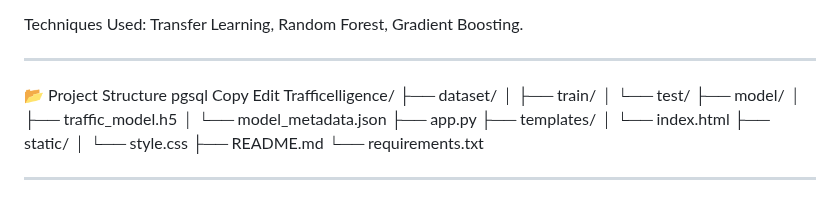
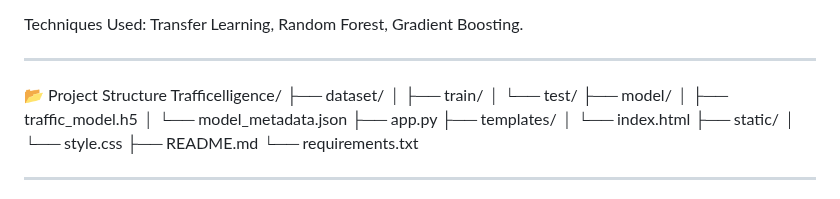
Before and after one commit to Dhanalakshmi816/Trafficelligence-Avanced-Traffic-Volume-Estimation-With-Machine, a Markdown page: README.md, the part around one of its changes. GitHub-like rendering.

```diff
--- a/README.md
+++ b/README.md
@@ -78,9 +79,6 @@ Techniques Used: Transfer Learning, Random Forest, Gradient Boosting.
 ______________________________________________________________________
 
 📂 Project Structure
-pgsql
-Copy
-Edit
 Trafficelligence/
 ├── dataset/
 │   ├── train/
```
Also changed, not shown: other parts of README.md (+2 -1 lines).
